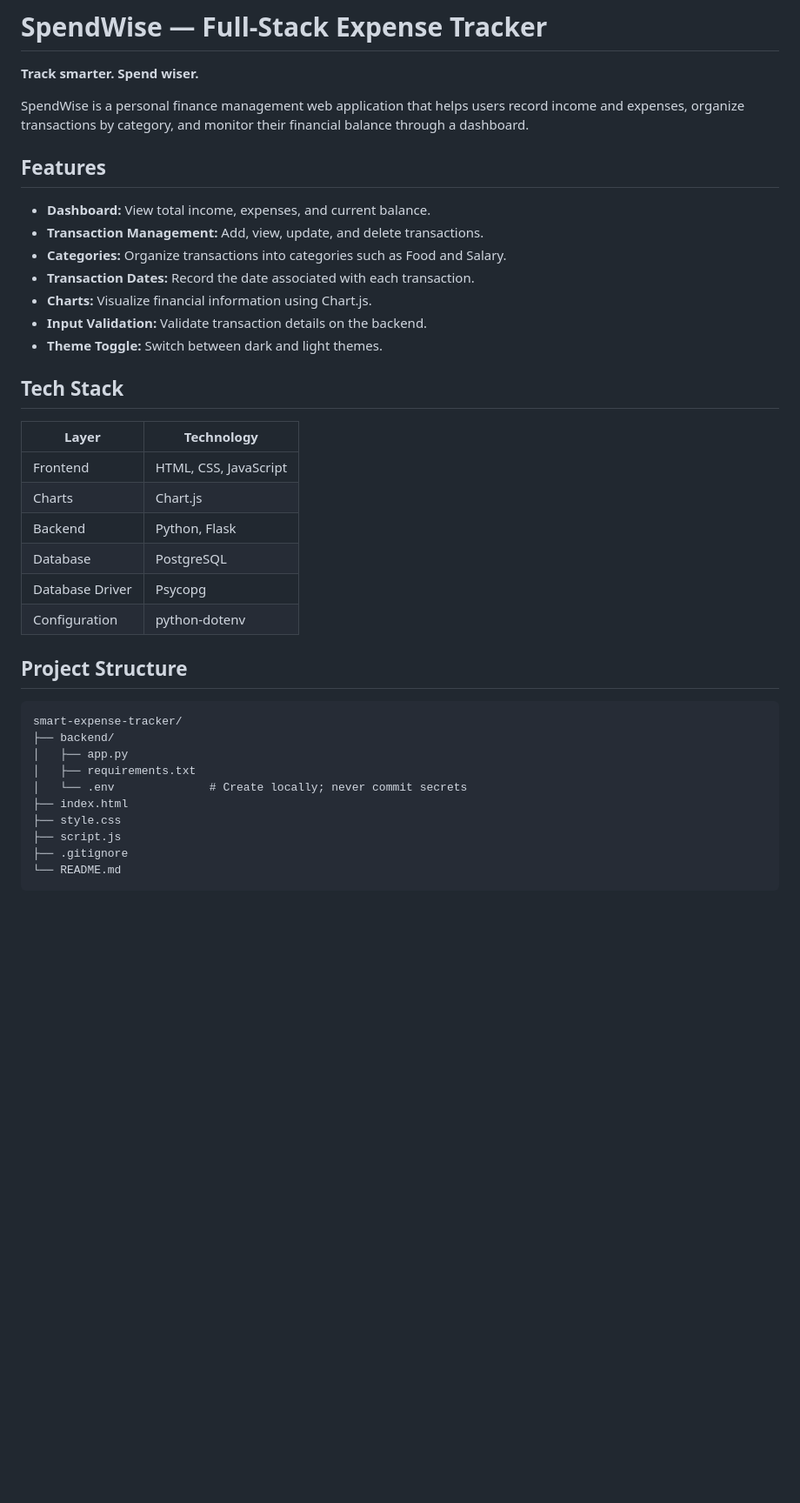
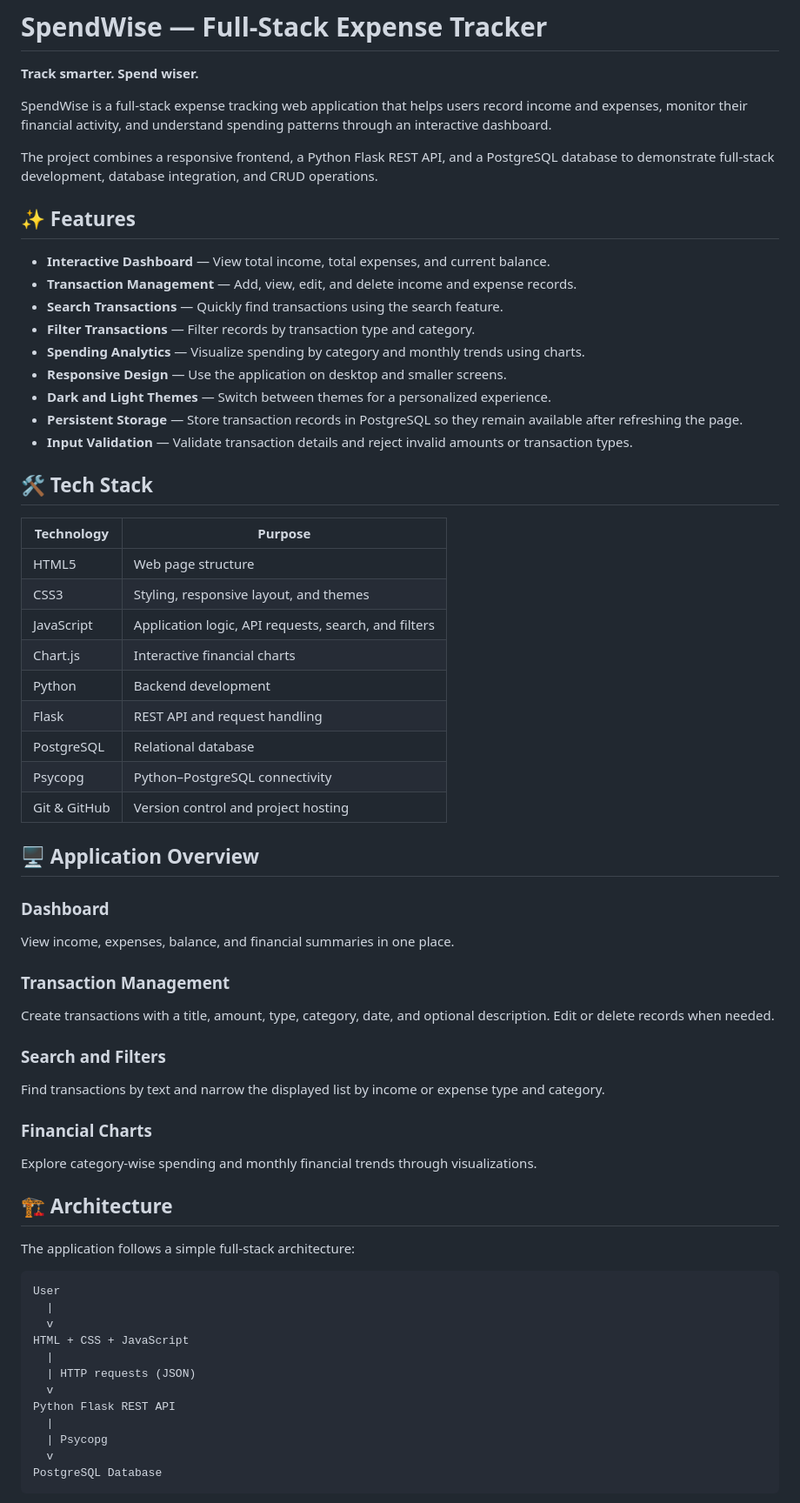
Before and after one commit to aditeelwork-lang/smart-expense-tracker, a Markdown page: README.md, the part around one of its changes. Shown at 87% size. GitHub-like rendering; blank space fills up the shorter version.

Commit message:
Polish SpendWise README for recruiters

````diff
--- a/README.md
+++ b/README.md
@@ -2,41 +2,70 @@
 
 **Track smarter. Spend wiser.**
 
-SpendWise is a personal finance management web application that helps users record income and expenses, organize transactions by category, and monitor their financial balance through a dashboard.
+SpendWise is a full-stack expense tracking web application that helps users record income and expenses, monitor their financial activity, and understand spending patterns through an interactive dashboard.
 
-## Features
+The project combines a responsive frontend, a Python Flask REST API, and a PostgreSQL database to demonstrate full-stack development, database integration, and CRUD operations.
 
-* **Dashboard:** View total income, expenses, and current balance.
-* **Transaction Management:** Add, view, update, and delete transactions.
-* **Categories:** Organize transactions into categories such as Food and Salary.
-* **Transaction Dates:** Record the date associated with each transaction.
-* **Charts:** Visualize financial information using Chart.js.
-* **Input Validation:** Validate transaction details on the backend.
-* **Theme Toggle:** Switch between dark and light themes.
+## ✨ Features
 
-## Tech Stack
+* **Interactive Dashboard** — View total income, total expenses, and current balance.
+* **Transaction Management** — Add, view, edit, and delete income and expense records.
+* **Search Transactions** — Quickly find transactions using the search feature.
+* **Filter Transactions** — Filter records by transaction type and category.
+* **Spending Analytics** — Visualize spending by category and monthly trends using charts.
+* **Responsive Design** — Use the application on desktop and smaller screens.
+* **Dark and Light Themes** — Switch between themes for a personalized experience.
+* **Persistent Storage** — Store transaction records in PostgreSQL so they remain available after refreshing the page.
+* **Input Validation** — Validate transaction details and reject invalid amounts or transaction types.
 
-| Layer           | Technology            |
-| --------------- | --------------------- |
-| Frontend        | HTML, CSS, JavaScript |
-| Charts          | Chart.js              |
-| Backend         | Python, Flask         |
-| Database        | PostgreSQL            |
-| Database Driver | Psycopg               |
-| Configuration   | python-dotenv         |
+## 🛠️ Tech Stack
 
-## Project Structure
+| Technology   | Purpose                                              |
+| ------------ | ---------------------------------------------------- |
+| HTML5        | Web page structure                                   |
+| CSS3         | Styling, responsive layout, and themes               |
+| JavaScript   | Application logic, API requests, search, and filters |
+| Chart.js     | Interactive financial charts                         |
+| Python       | Backend development                                  |
+| Flask        | REST API and request handling                        |
+| PostgreSQL   | Relational database                                  |
+| Psycopg      | Python–PostgreSQL connectivity                       |
+| Git & GitHub | Version control and project hosting                  |
+
+## 🖥️ Application Overview
+
+### Dashboard
+
+View income, expenses, balance, and financial summaries in one place.
+
+### Transaction Management
+
+Create transactions with a title, amount, type, category, date, and optional description. Edit or delete records when needed.
+
+### Search and Filters
+
+Find transactions by text and narrow the displayed list by income or expense type and category.
+
+### Financial Charts
+
+Explore category-wise spending and monthly financial trends through visualizations.
+
+## 🏗️ Architecture
+
+The application follows a simple full-stack architecture:
 
 ```text
-smart-expense-tracker/
-├── backend/
-│   ├── app.py
-│   ├── requirements.txt
-│   └── .env              # Create locally; never commit secrets
-├── index.html
-├── style.css
-├── script.js
-├── .gitignore
-└── README.md
+User
+  |
+  v
+HTML + CSS + JavaScript
+  |
+  | HTTP requests (JSON)
+  v
+Python Flask REST API
+  |
+  | Psycopg
+  v
+PostgreSQL Database
 ```
 
````
Also changed, not shown: other parts of README.md (+108 -49 lines).
